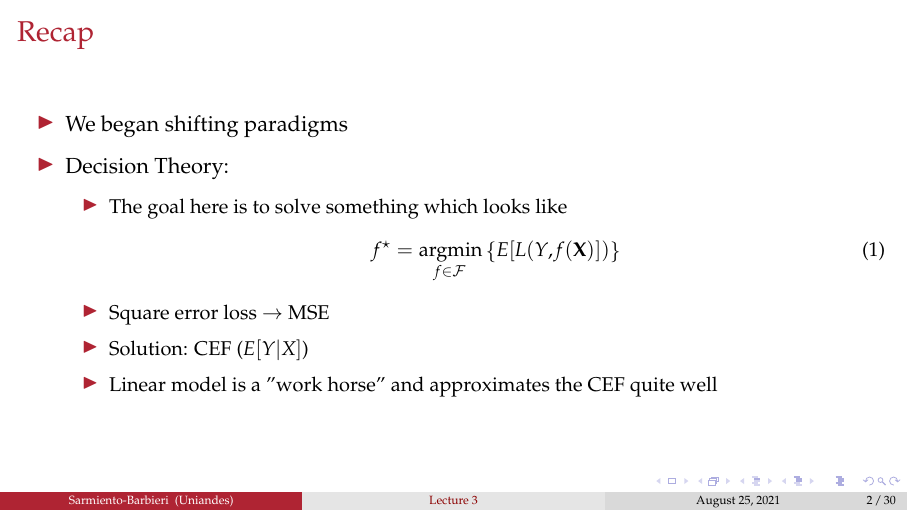
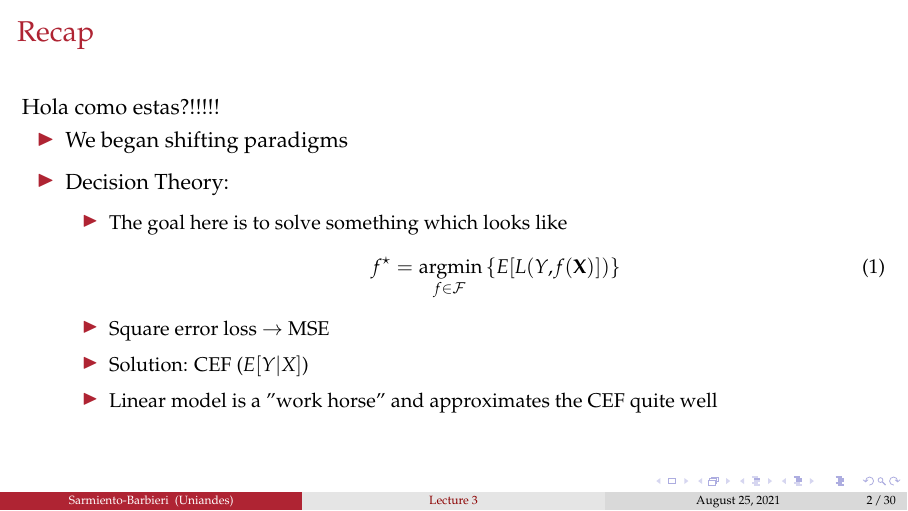
Before and after one commit to ECON-4676-UNIANDES-Fall-2021/Lectures, LaTeX slides (Lecture03/Lecture3.tex): page 3 of 31. Compiled offline with pdfLaTeX.

Commit message:
cambio de muestra
cambio de muestra

```diff
--- a/Lecture03/Lecture3.tex
+++ b/Lecture03/Lecture3.tex
@@ -184,6 +184,9 @@
 
 \begin{frame}
 \frametitle{Recap}
+
+Hola como estas?!!!!!
+
 
 \begin{itemize}
     \item We began shifting paradigms
```
